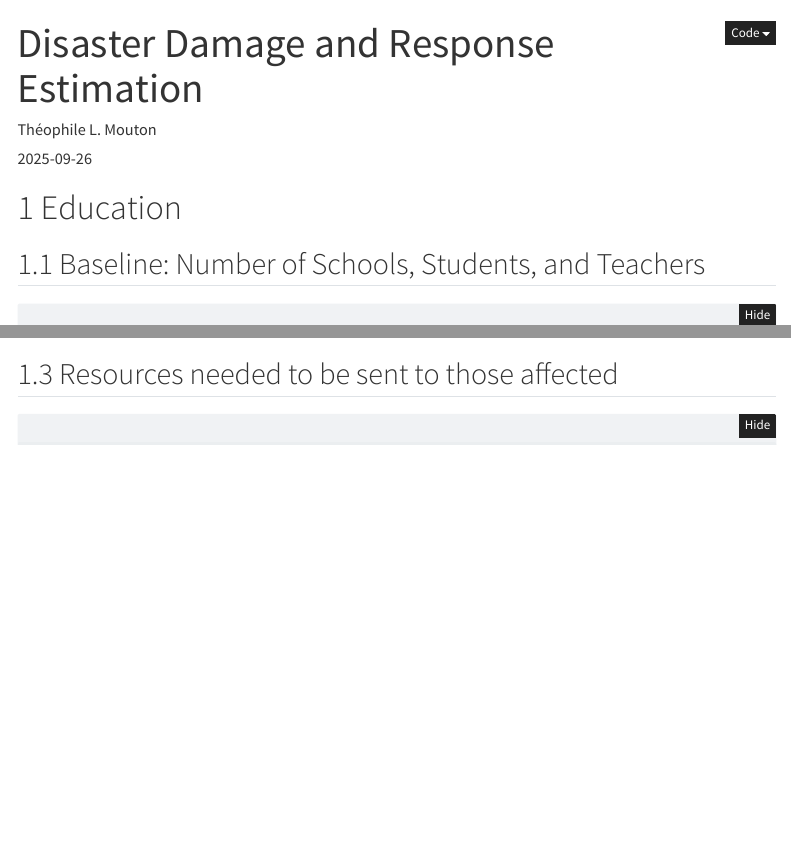
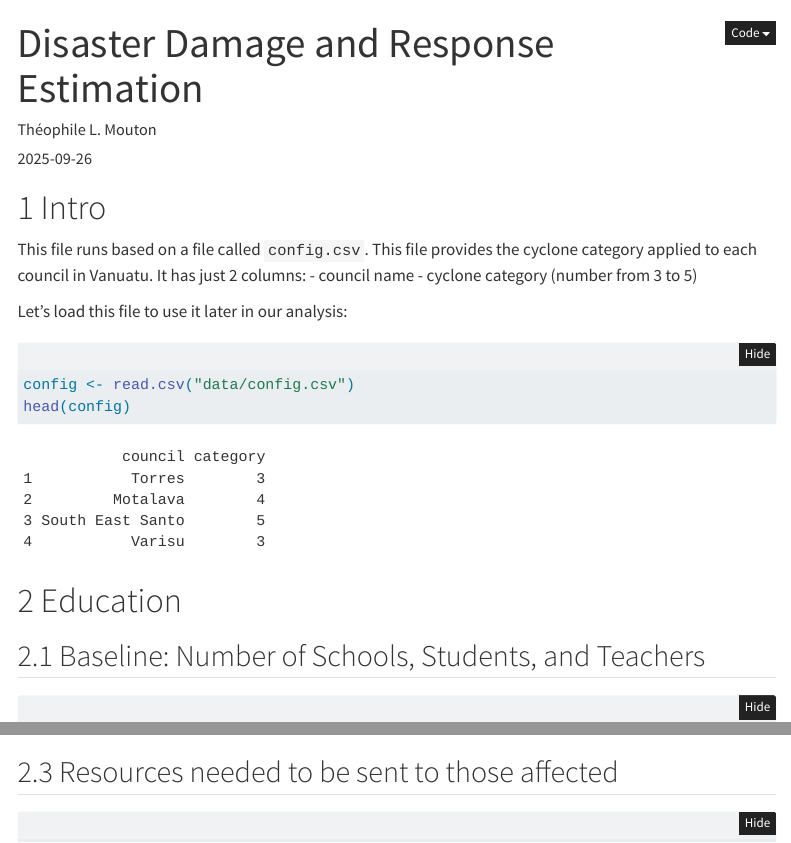
Before and after one commit to holtzy/vanuatu, a Quarto document (index.qmd): the page in a window 1100 px wide, from its top, and a second part further down, joined at a grey line. Rendered offline with R 4.5, knitr and Pandoc in place of Quarto, with nearby package versions; folded parts are opened; some code elsewhere in the file could not run offline; menus at the side of the page are left out.

Commit message:
load the config file in the qmd doc

````diff
--- /dev/null
+++ b/data/config.csv
@@ -0,0 +1,5 @@
+council,category
+Torres,3
+Motalava,4
+South East Santo,5
+Varisu,3
--- a/index.qmd
+++ b/index.qmd
@@ -24,6 +24,21 @@ execute:
   error: false
 editor: visual
 ---
+
+# Intro
+
+This file runs based on a file called `config.csv`. This file provides the cyclone category applied to each council in Vanuatu. It has just 2 columns:
+- council name
+- cyclone category (number from 3 to 5)
+
+Let's load this file to use it later in our analysis:
+
+```{r}
+config <- read.csv("data/config.csv")
+head(config)
+```
+
+
 
 # Education
 
````
